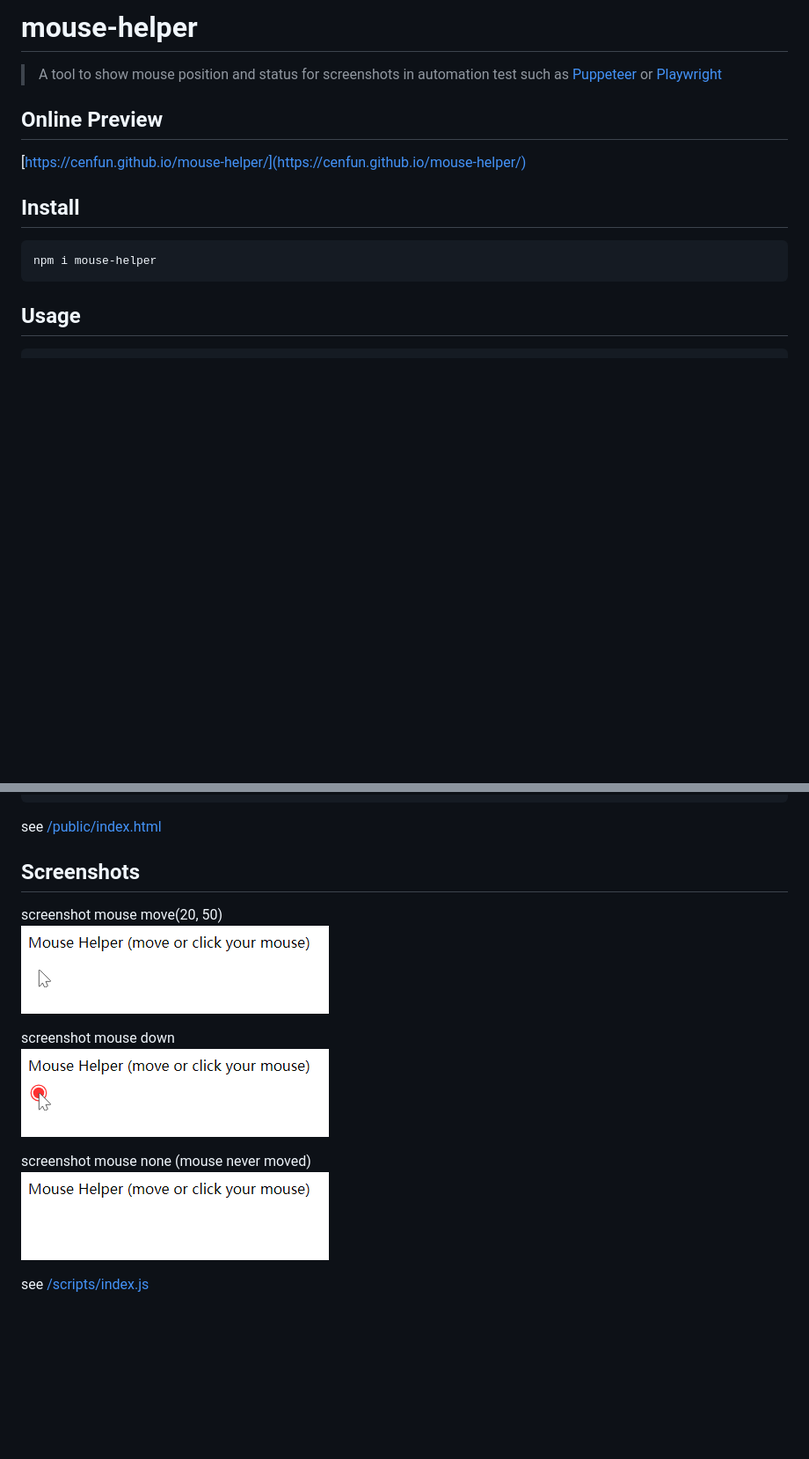
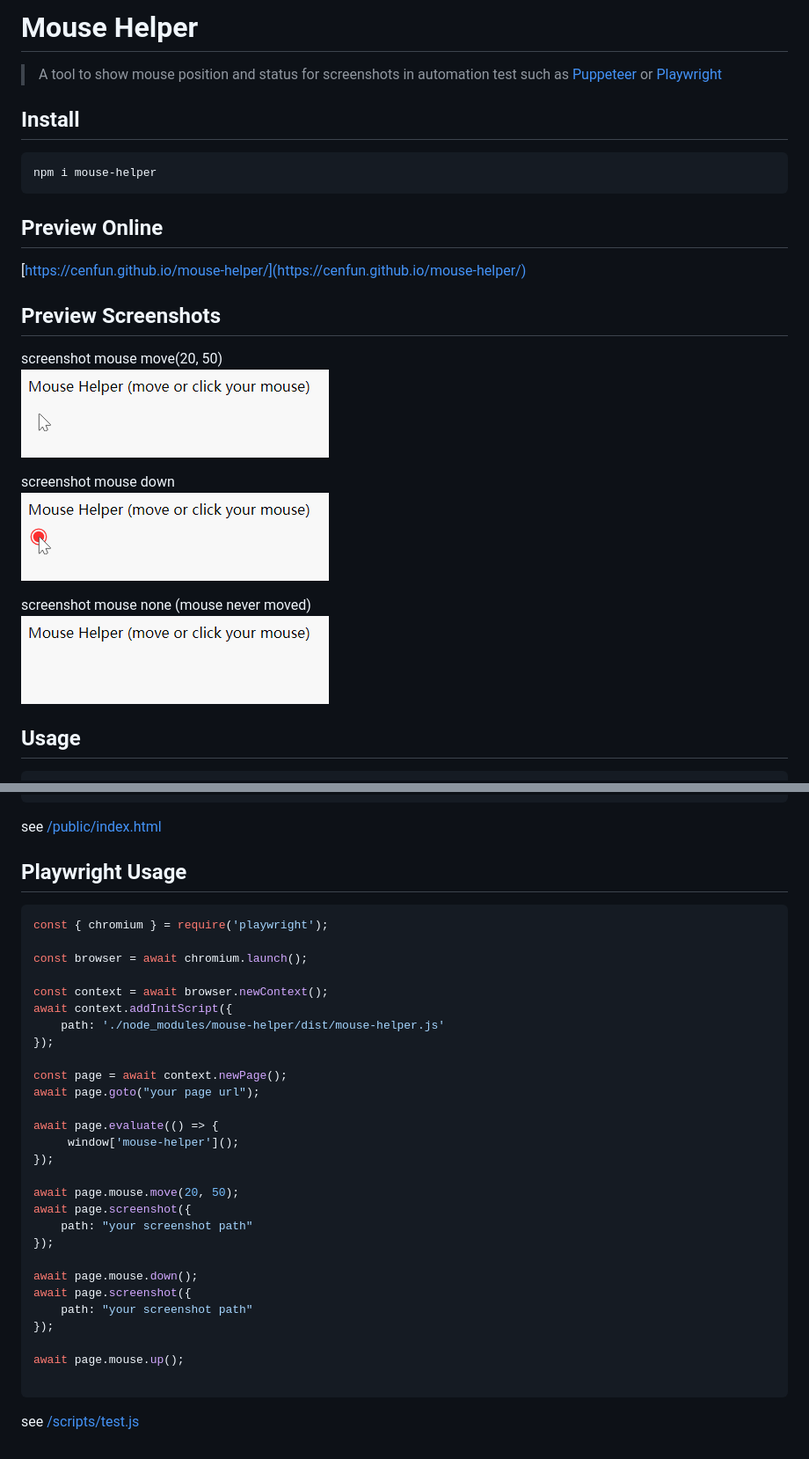
Before and after one commit to cenfun/mouse-helper, a Markdown page: README.md, 2 parts joined by grey strips. Shown: that part at 88% size. GitHub-like rendering; pictures changed too: docs/screenshot-down.png, docs/screenshot-move.png, docs/screenshot-none.png; blank space fills up the shorter version.

````diff
--- a/README.md
+++ b/README.md
@@ -1,13 +1,23 @@
-# mouse-helper
+# Mouse Helper
 > A tool to show mouse position and status for screenshots in automation test such as [Puppeteer](https://github.com/puppeteer/puppeteer) or [Playwright](https://github.com/microsoft/playwright)
-
-## Online Preview
-[https://cenfun.github.io/mouse-helper/](https://cenfun.github.io/mouse-helper/)
 
 ## Install
 ```sh
 npm i mouse-helper
 ```
+## Preview Online
+[https://cenfun.github.io/mouse-helper/](https://cenfun.github.io/mouse-helper/)
+
+
+## Preview Screenshots
+screenshot mouse move(20, 50)
+![](/docs/screenshot-move.png)
+
+screenshot mouse down
+![](/docs/screenshot-down.png)
+
+screenshot mouse none (mouse never moved)
+![](/docs/screenshot-none.png)
 
 ## Usage
 ```js
@@ -22,14 +32,35 @@ require("mouse-helper")();
 ```
 see [/public/index.html](/public/index.html)
 
-## Screenshots
-screenshot mouse move(20, 50)
-![](/docs/screenshot-move.png)
+## Playwright Usage
+```js
+const { chromium } = require('playwright');
 
-screenshot mouse down
-![](/docs/screenshot-down.png)
+const browser = await chromium.launch();
 
-screenshot mouse none (mouse never moved)
-![](/docs/screenshot-none.png)
+const context = await browser.newContext();
+await context.addInitScript({
+    path: './node_modules/mouse-helper/dist/mouse-helper.js'
+});
 
-see [/scripts/index.js](/scripts/index.js)
+const page = await context.newPage();
+await page.goto("your page url");
+
+await page.evaluate(() => {
+     window['mouse-helper']();
+});
+
+await page.mouse.move(20, 50);
+await page.screenshot({
+    path: "your screenshot path"
+});
+
+await page.mouse.down();
+await page.screenshot({
+    path: "your screenshot path"
+});
+
+await page.mouse.up();
+
+```
+see [/scripts/test.js](/scripts/test.js)
````
Also changed, not shown: 1 other file.
